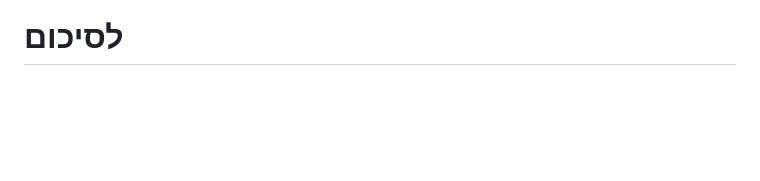
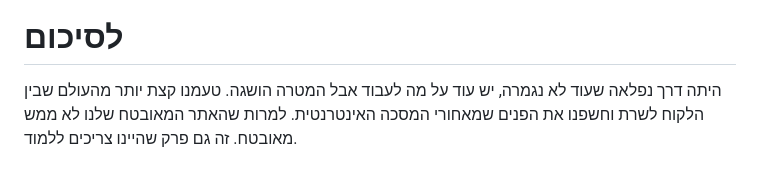
Before and after one commit to natan-bakshi/secure-website, a Markdown page: README.md, the part around the change. Rendered like a GitHub page; blank space fills up the shorter version.

```diff
--- a/README.md
+++ b/README.md
@@ -41,3 +41,4 @@
 ![img_2.png](img_2.png)
 
 # לסיכום
+היתה דרך נפלאה שעוד לא נגמרה, יש עוד על מה לעבוד אבל המטרה הושגה. טעמנו קצת יותר מהעולם שבין הלקוח לשרת וחשפנו את הפנים שמאחורי המסכה האינטרנטית. למרות שהאתר המאובטח שלנו לא ממש מאובטח. זה גם פרק שהיינו צריכים ללמוד.
```
